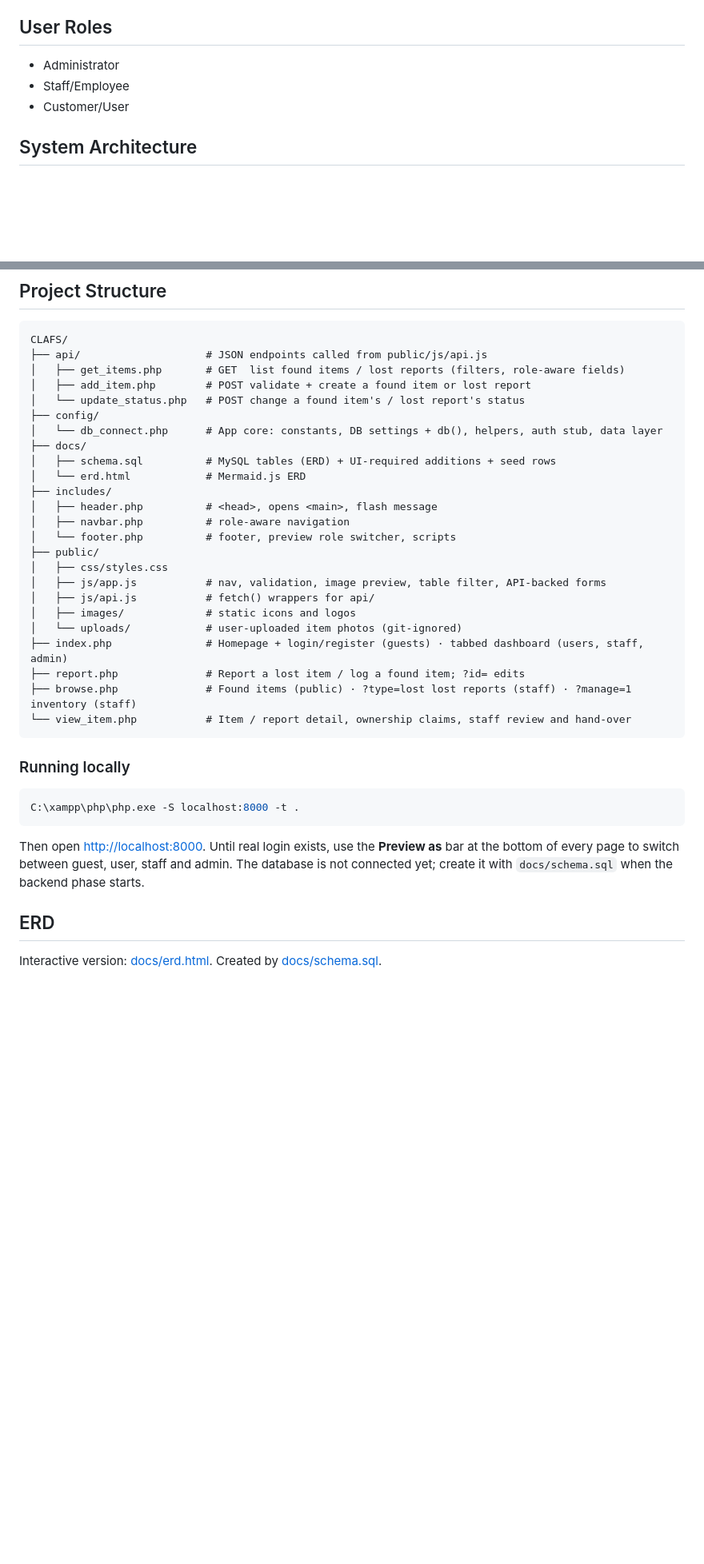
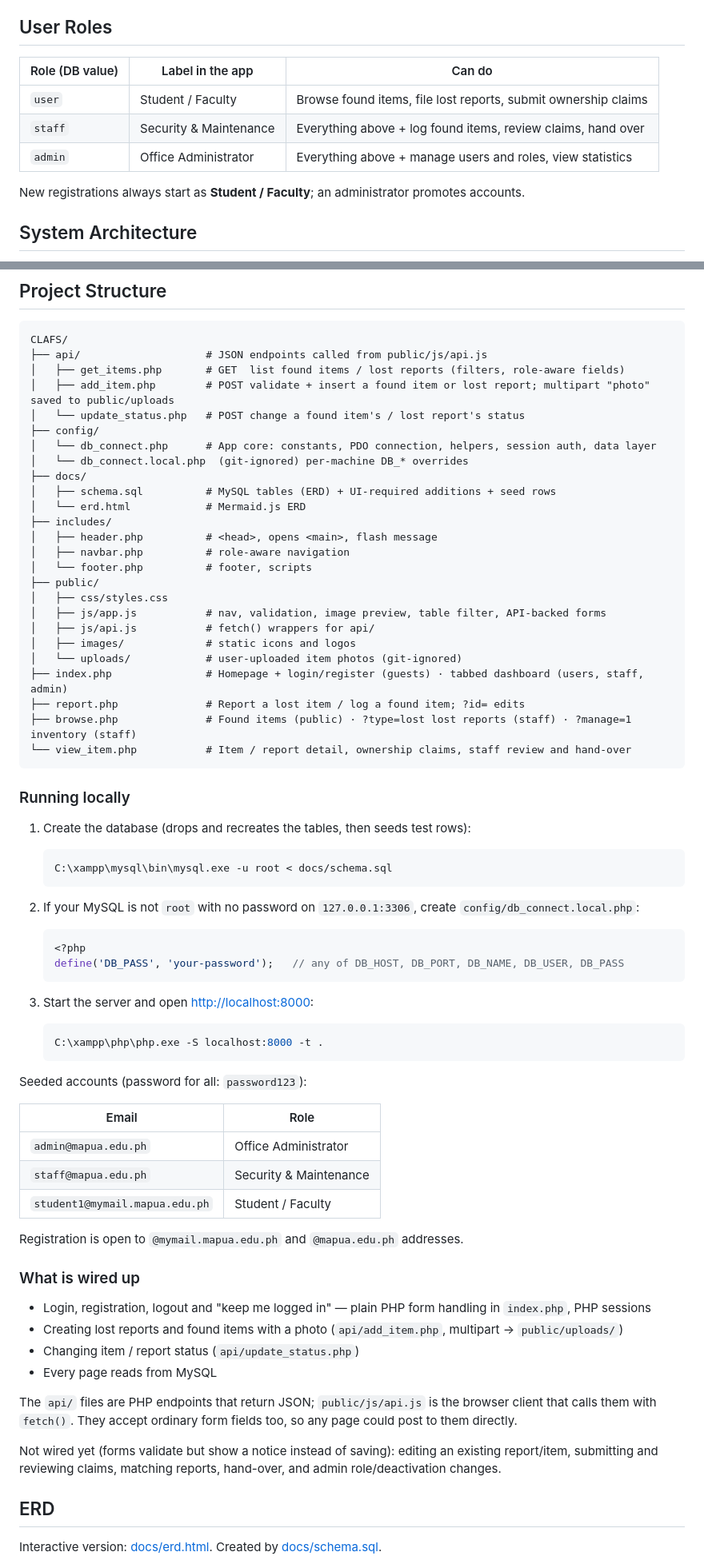
Before and after one commit to Kaigosama/Campus-Lost-and-Found-System, a Markdown page: README.md, 2 parts joined by grey strips. Shown at 80% size. Drawn GitHub-style; blank space fills up the shorter version.

Commit message:
docs(readme): document roles, database setup and what is wired up

````diff
--- a/README.md
+++ b/README.md
@@ -30,9 +30,13 @@ visit the office and describe the item or look at the displayed casing.
 
 ## User Roles
 
-- Administrator
-- Staff/Employee
-- Customer/User
+| Role (DB value) | Label in the app         | Can do                                                        |
+|-----------------|--------------------------|---------------------------------------------------------------|
+| `user`          | Student / Faculty        | Browse found items, file lost reports, submit ownership claims |
+| `staff`         | Security & Maintenance   | Everything above + log found items, review claims, hand over   |
+| `admin`         | Office Administrator     | Everything above + manage users and roles, view statistics     |
+
+New registrations always start as **Student / Faculty**; an administrator promotes accounts.
 
 ## System Architecture
 
@@ -52,17 +56,18 @@ visit the office and describe the item or look at the displayed casing.
 CLAFS/
 ├── api/                    # JSON endpoints called from public/js/api.js
 │   ├── get_items.php       # GET  list found items / lost reports (filters, role-aware fields)
-│   ├── add_item.php        # POST validate + create a found item or lost report
+│   ├── add_item.php        # POST validate + insert a found item or lost report; multipart "photo" saved to public/uploads
 │   └── update_status.php   # POST change a found item's / lost report's status
 ├── config/
-│   └── db_connect.php      # App core: constants, DB settings + db(), helpers, auth stub, data layer
+│   └── db_connect.php      # App core: constants, PDO connection, helpers, session auth, data layer
+│   └── db_connect.local.php  (git-ignored) per-machine DB_* overrides
 ├── docs/
 │   ├── schema.sql          # MySQL tables (ERD) + UI-required additions + seed rows
 │   └── erd.html            # Mermaid.js ERD
 ├── includes/
 │   ├── header.php          # <head>, opens <main>, flash message
 │   ├── navbar.php          # role-aware navigation
-│   └── footer.php          # footer, preview role switcher, scripts
+│   └── footer.php          # footer, scripts
 ├── public/
 │   ├── css/styles.css
 │   ├── js/app.js           # nav, validation, image preview, table filter, API-backed forms
@@ -77,13 +82,47 @@ CLAFS/
 
 ### Running locally
 
-```bash
-C:\xampp\php\php.exe -S localhost:8000 -t .
-```
+1. Create the database (drops and recreates the tables, then seeds test rows):
 
-Then open <http://localhost:8000>. Until real login exists, use the **Preview as** bar at the bottom
-of every page to switch between guest, user, staff and admin. The database is not connected yet;
-create it with `docs/schema.sql` when the backend phase starts.
+   ```bash
+   C:\xampp\mysql\bin\mysql.exe -u root < docs/schema.sql
+   ```
+
+2. If your MySQL is not `root` with no password on `127.0.0.1:3306`, create `config/db_connect.local.php`:
+
+   ```php
+   <?php
+   define('DB_PASS', 'your-password');   // any of DB_HOST, DB_PORT, DB_NAME, DB_USER, DB_PASS
+   ```
+
+3. Start the server and open <http://localhost:8000>:
+
+   ```bash
+   C:\xampp\php\php.exe -S localhost:8000 -t .
+   ```
+
+Seeded accounts (password for all: `password123`):
+
+| Email                          | Role                   |
+|--------------------------------|------------------------|
+| `admin@mapua.edu.ph`           | Office Administrator   |
+| `staff@mapua.edu.ph`           | Security & Maintenance |
+| `student1@mymail.mapua.edu.ph` | Student / Faculty      |
+
+Registration is open to `@mymail.mapua.edu.ph` and `@mapua.edu.ph` addresses.
+
+### What is wired up
+
+- Login, registration, logout and "keep me logged in" — plain PHP form handling in `index.php`, PHP sessions
+- Creating lost reports and found items with a photo (`api/add_item.php`, multipart → `public/uploads/`)
+- Changing item / report status (`api/update_status.php`)
+- Every page reads from MySQL
+
+The `api/` files are PHP endpoints that return JSON; `public/js/api.js` is the browser client that calls
+them with `fetch()`. They accept ordinary form fields too, so any page could post to them directly.
+
+Not wired yet (forms validate but show a notice instead of saving): editing an existing report/item,
+submitting and reviewing claims, matching reports, hand-over, and admin role/deactivation changes.
 
 ## ERD
 
````
